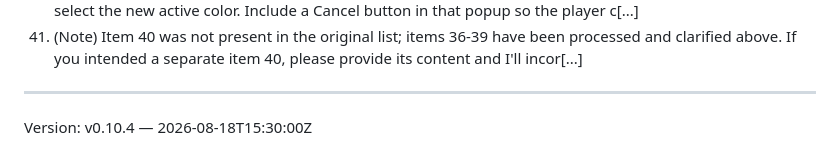
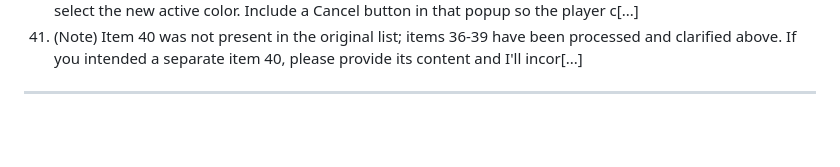
Before and after one commit to cclark31415/eins, a Markdown page: design.md, the part around the change. GitHub-like rendering; blank space fills up the shorter version.

Commit message:
Remove version/timestamp block from design.md

```diff
--- a/design.md
+++ b/design.md
@@ -41,4 +41,3 @@
 41.  (Note) Item 40 was not present in the original list; items 36-39 have been processed and clarified above. If you intended a separate item 40, please provide its content and I'll incor[...]
 
 ---
-Version: v0.10.4 — 2026-08-18T15:30:00Z
```
